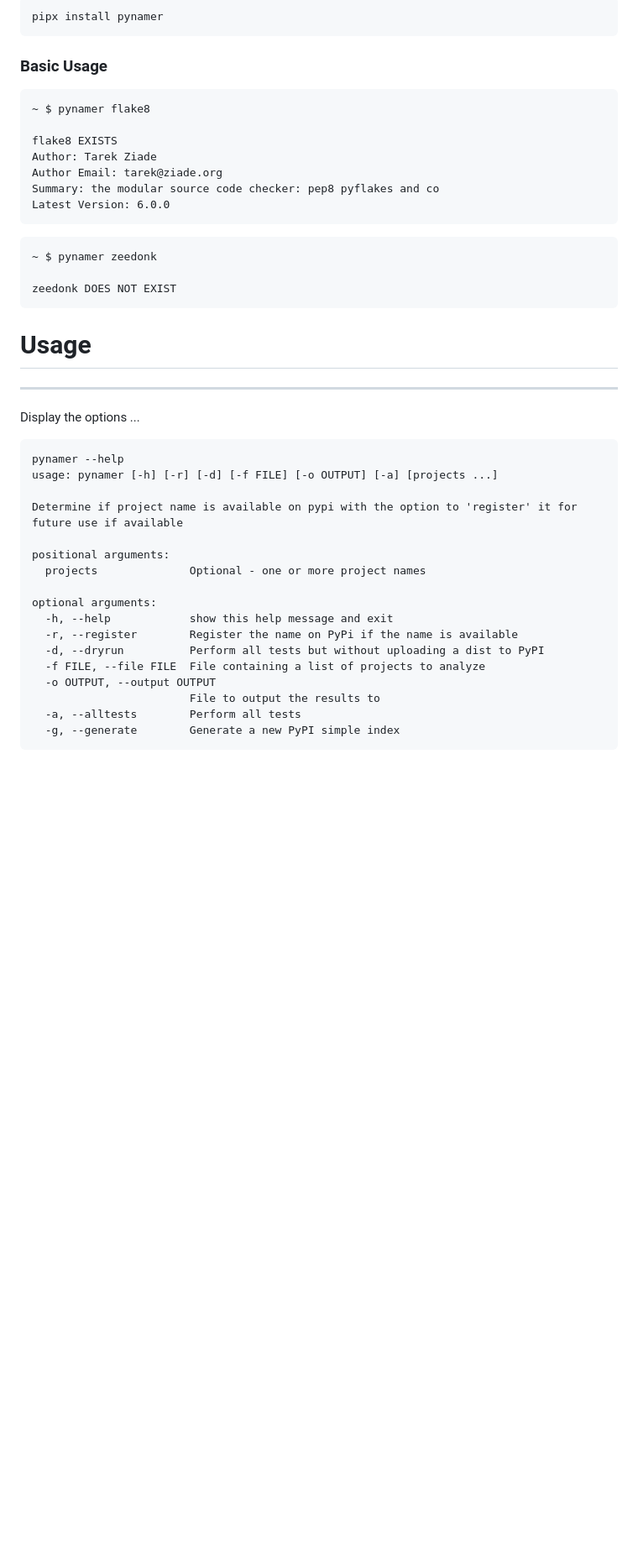
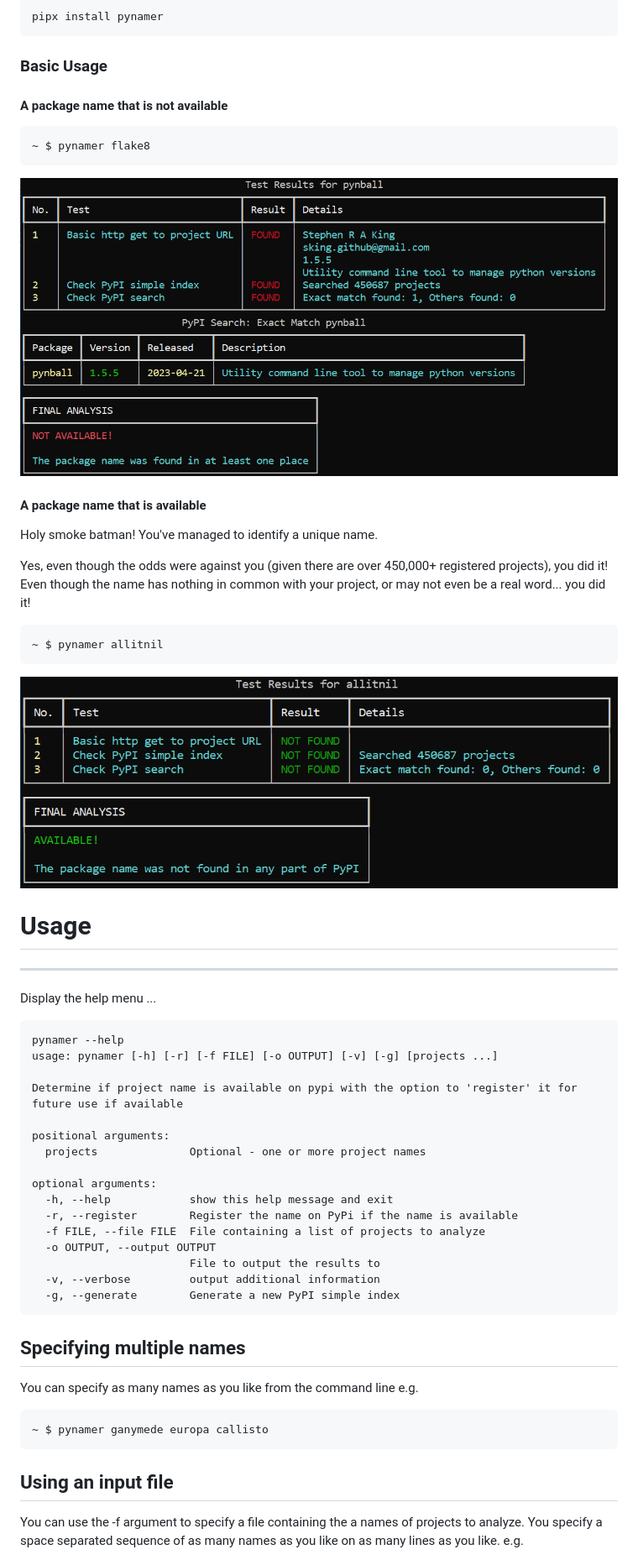
Before and after one commit to Stephen-RA-King/pynamer, a Markdown page: README.md, the part around one of its changes. Shown at 84% size. Drawn GitHub-style; blank space fills up the shorter version.

Commit message:
docs: update README

````diff
--- a/README.md
+++ b/README.md
@@ -147,31 +158,36 @@ pipx install pynamer
 
 ### Basic Usage
 
+#### A package name that is not available
+
 ```commandline
 ~ $ pynamer flake8
-
-flake8 EXISTS
-Author: Tarek Ziade
-Author Email: tarek@ziade.org
-Summary: the modular source code checker: pep8 pyflakes and co
-Latest Version: 6.0.0
 ```
 
+![](assets/usage_pynball.png)
+
+#### A package name that is available
+
+Holy smoke batman! You've managed to identify a unique name.
+
+Yes, even though the odds were against you (given there are over 450,000+ registered projects), you did it!
+Even though the name has nothing in common with your project, or may not even be a real word... you did it!
+
 ```commandline
-~ $ pynamer zeedonk
+~ $ pynamer allitnil
+```
 
-zeedonk DOES NOT EXIST
-```
+![](assets/usage_available.png)
 
 # Usage
 
 ---
 
-Display the options ...
+Display the help menu ...
 
 ```commandline
 pynamer --help
-usage: pynamer [-h] [-r] [-d] [-f FILE] [-o OUTPUT] [-a] [projects ...]
+usage: pynamer [-h] [-r] [-f FILE] [-o OUTPUT] [-v] [-g] [projects ...]
 
 Determine if project name is available on pypi with the option to 'register' it for future use if available
 
@@ -181,10 +197,23 @@ positional arguments:
 optional arguments:
   -h, --help            show this help message and exit
   -r, --register        Register the name on PyPi if the name is available
-  -d, --dryrun          Perform all tests but without uploading a dist to PyPI
   -f FILE, --file FILE  File containing a list of projects to analyze
   -o OUTPUT, --output OUTPUT
                         File to output the results to
-  -a, --alltests        Perform all tests
+  -v, --verbose         output additional information
   -g, --generate        Generate a new PyPI simple index
 ```
+
+## Specifying multiple names
+
+You can specify as many names as you like from the command line e.g.
+
+```commandline
+~ $ pynamer ganymede europa callisto
+```
+
+## Using an input file
+
+You can use the -f argument to specify a file containing the a names of projects to analyze.
+You specify a space separated sequence of as many names as you like on as many lines as you like. e.g.
+
````
Also changed, not shown: other parts of README.md (+108 -2 lines), assets/usage_register.png.
